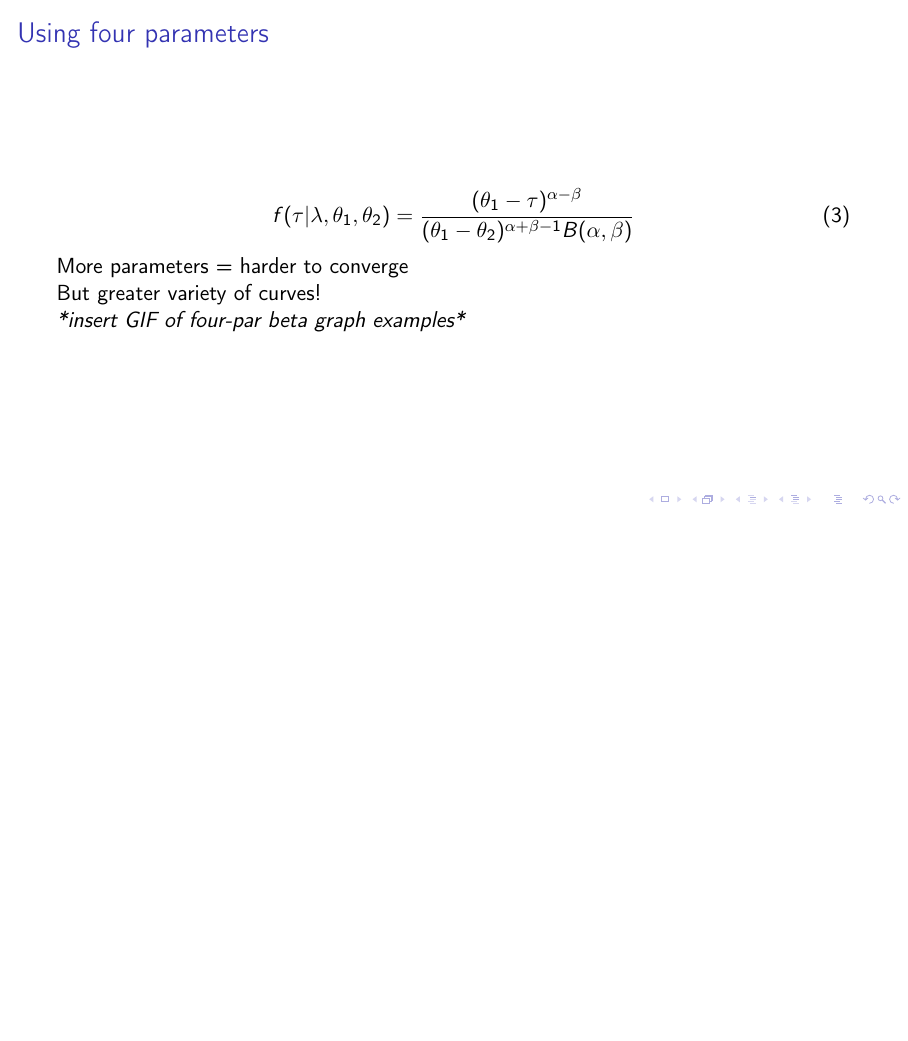
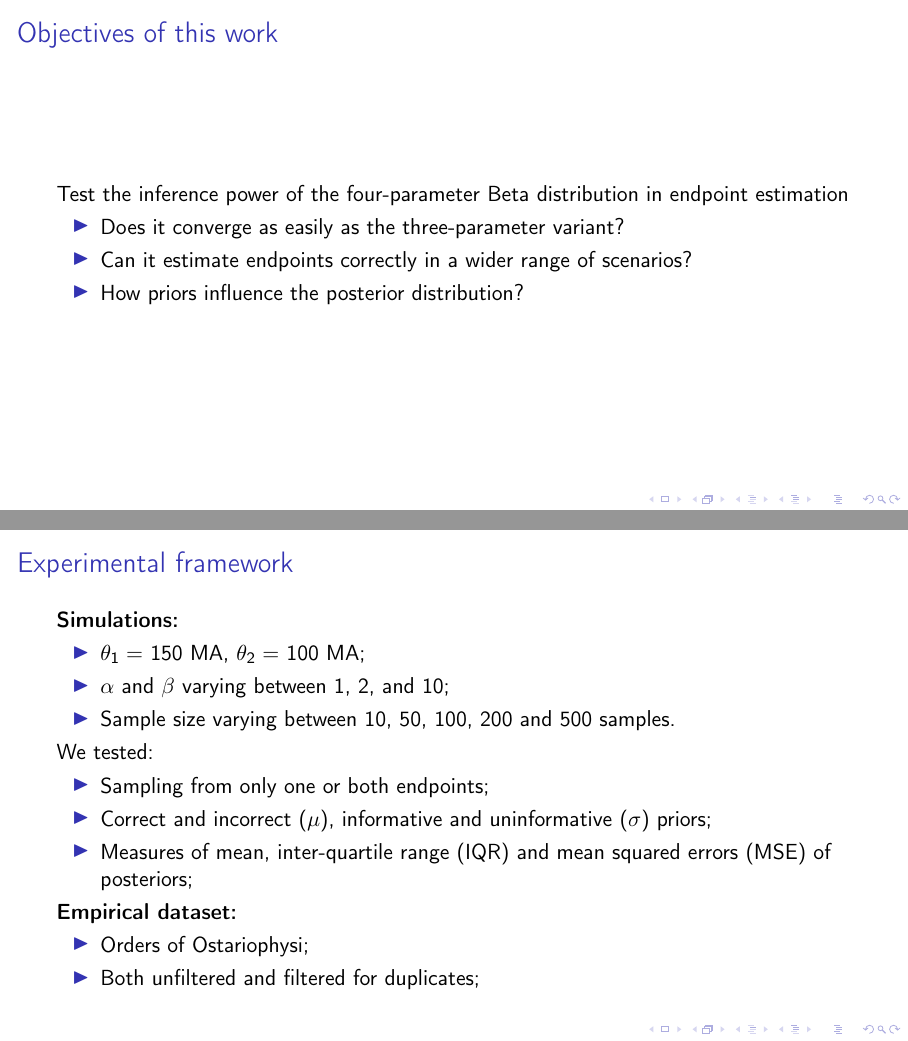
Before and after one commit to henrieger/sbbe-26, LaTeX slides (main.tex): page 23 of 23 before the commit and pages 32 and 43 of 43 after it, the two joined at a grey line, the shorter picture padded with empty space. Compiled offline with pdfLaTeX.

Commit message:
[add] description of materials and methods

```diff
--- a/main.tex
+++ b/main.tex
@@ -98,4 +99,41 @@
 
 	\emph{*insert GIF of four-par beta graph examples*}
 \end{frame}
+
+\begin{frame}
+	\frametitle{Objectives of this work} \pause
+
+	Test the inference power of the four-parameter Beta distribution in endpoint estimation \pause
+
+	\begin{itemize}
+		\item Does it converge as easily as the three-parameter variant? \pause
+		\item Can it estimate endpoints correctly in a wider range of scenarios? \pause
+		\item How priors influence the posterior distribution?
+	\end{itemize}
+\end{frame}
+
+\begin{frame}
+	\frametitle{Experimental framework} \pause
+
+	\textbf{Simulations:} \pause
+	\begin{itemize}
+		\item $\theta_1 =$ 150 MA, $\theta_2 =$ 100 MA; \pause
+		\item $\alpha$ and $\beta$ varying between 1, 2, and 10; \pause
+		\item Sample size varying between 10, 50, 100, 200 and 500 samples. \pause
+	\end{itemize}
+
+	We tested: \pause
+	\begin{itemize}
+		\item Sampling from only one or both endpoints; \pause
+		\item Correct and incorrect ($\mu$), informative and uninformative ($\sigma$) priors; \pause
+		\item Measures of mean, inter-quartile range (IQR) and mean squared errors (MSE) of posteriors;
+	\end{itemize}
+
+	\textbf{Empirical dataset:} \pause
+	\begin{itemize}
+		\item Orders of Ostariophysi; \pause
+		      % \item The origin of Amniota; \pause
+		\item Both unfiltered and filtered for duplicates;
+	\end{itemize}
+\end{frame}
 \end{document}
```
Also changed, not shown: main.tex (13 more changed lines). Lines whose indentation alone changed are shown as unchanged.
